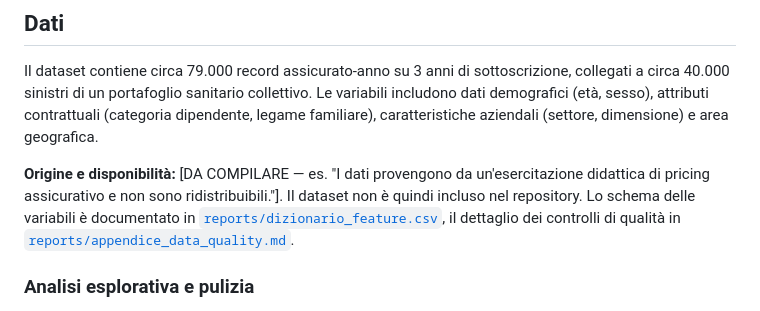
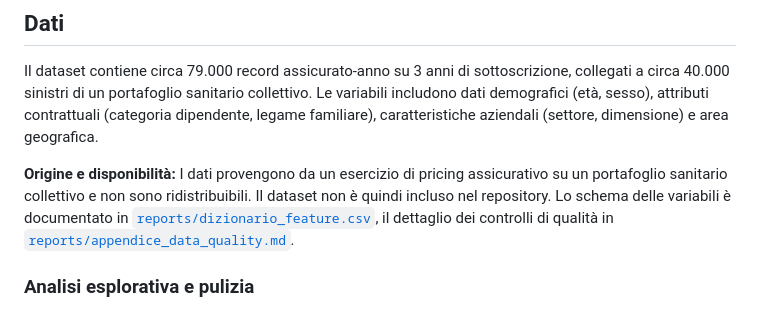
Before and after one commit to 3x14pi/health-insurance-pricing, a Markdown page: README.md, the part around the change. Drawn GitHub-style.

Commit message:
Fill in data source section

```diff
--- a/README.md
+++ b/README.md
@@ -21,7 +21,7 @@ L'approccio a due stadi separati è lo standard nella pratica assicurativa: forn
 
 Il dataset contiene circa 79.000 record assicurato-anno su 3 anni di sottoscrizione, collegati a circa 40.000 sinistri di un portafoglio sanitario collettivo. Le variabili includono dati demografici (età, sesso), attributi contrattuali (categoria dipendente, legame familiare), caratteristiche aziendali (settore, dimensione) e area geografica.
 
-**Origine e disponibilità:** [DA COMPILARE — es. "I dati provengono da un'esercitazione didattica di pricing assicurativo e non sono ridistribuibili."]. Il dataset non è quindi incluso nel repository. Lo schema delle variabili è documentato in [`reports/dizionario_feature.csv`](reports/dizionario_feature.csv), il dettaglio dei controlli di qualità in [`reports/appendice_data_quality.md`](reports/appendice_data_quality.md).
+**Origine e disponibilità:** I dati provengono da un esercizio di pricing assicurativo su un portafoglio sanitario collettivo e non sono ridistribuibili. Il dataset non è quindi incluso nel repository. Lo schema delle variabili è documentato in [`reports/dizionario_feature.csv`](reports/dizionario_feature.csv), il dettaglio dei controlli di qualità in [`reports/appendice_data_quality.md`](reports/appendice_data_quality.md).
 
 ### Analisi esplorativa e pulizia
 
```
